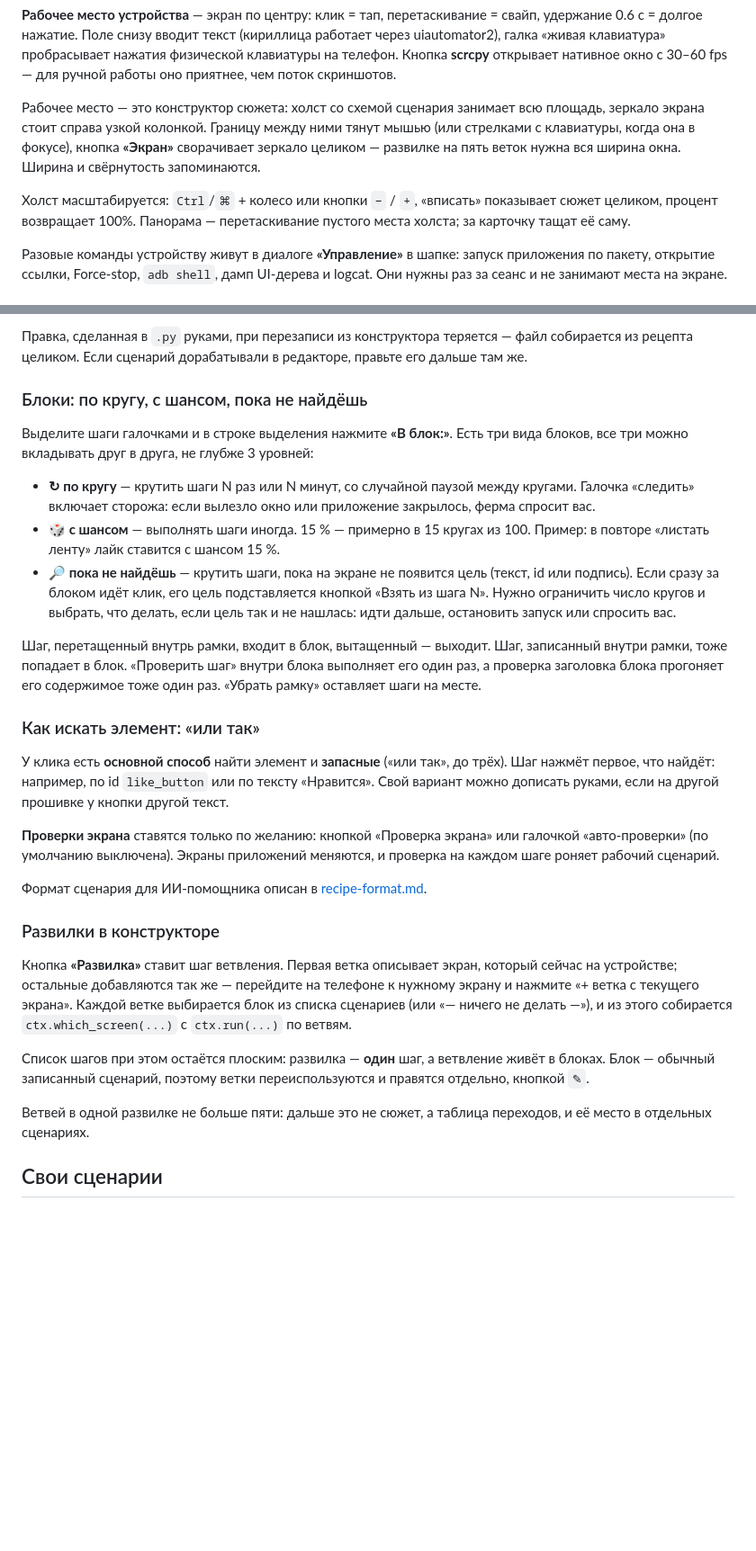
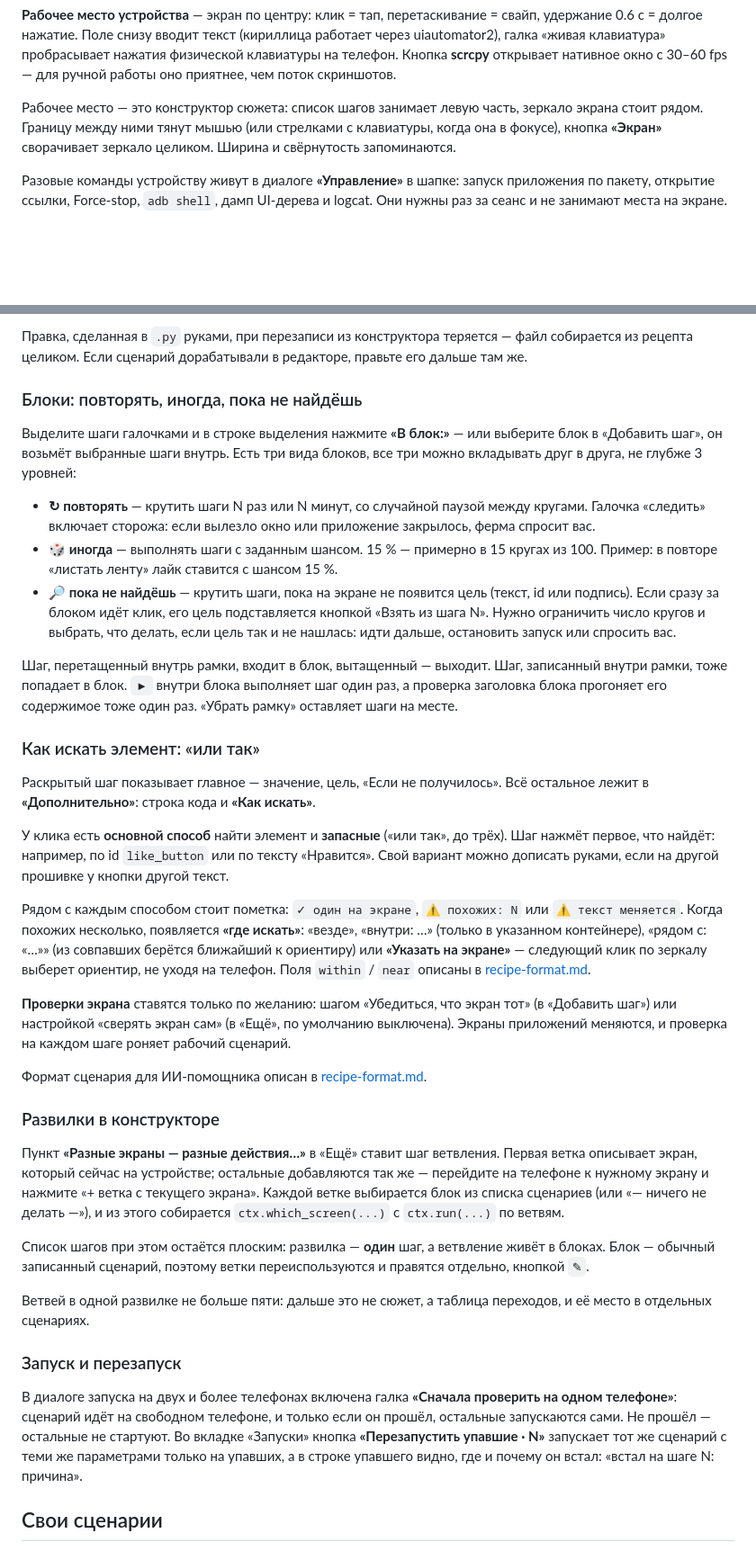
Before and after one commit to Coo3n/ferma, a Markdown page: docs/guide.md, 2 parts joined by grey strips. Shown at 90% size. Drawn GitHub-style; blank space fills up the shorter version.

```diff
--- a/docs/guide.md
+++ b/docs/guide.md
@@ -82,15 +82,10 @@ chmod +x run.sh
 физической клавиатуры на телефон. Кнопка **scrcpy** открывает нативное окно с
 30–60 fps — для ручной работы оно приятнее, чем поток скриншотов.
 
-Рабочее место — это конструктор сюжета: холст со схемой сценария занимает
-всю площадь, зеркало экрана стоит справа узкой колонкой. Границу между ними
-тянут мышью (или стрелками с клавиатуры, когда она в фокусе), кнопка
-**«Экран»** сворачивает зеркало целиком — развилке на пять веток нужна вся
-ширина окна. Ширина и свёрнутость запоминаются.
-
-Холст масштабируется: `Ctrl`/`⌘` + колесо или кнопки `−` / `+`, «вписать»
-показывает сюжет целиком, процент возвращает 100%. Панорама — перетаскивание
-пустого места холста; за карточку тащат её саму.
+Рабочее место — это конструктор сюжета: список шагов занимает левую часть,
+зеркало экрана стоит рядом. Границу между ними тянут мышью (или стрелками с
+клавиатуры, когда она в фокусе), кнопка **«Экран»** сворачивает зеркало
+целиком. Ширина и свёрнутость запоминаются.
 
 Разовые команды устройству живут в диалоге **«Управление»** в шапке: запуск
 приложения по пакету, открытие ссылки, Force-stop, `adb shell`, дамп
@@ -222,15 +227,16 @@ UI-дерева и logcat. Они нужны раз за сеанс и не за
 файл собирается из рецепта целиком. Если сценарий дорабатывали в редакторе,
 правьте его дальше там же.
 
-### Блоки: по кругу, с шансом, пока не найдёшь
+### Блоки: повторять, иногда, пока не найдёшь
 
-Выделите шаги галочками и в строке выделения нажмите **«В блок:»**. Есть
+Выделите шаги галочками и в строке выделения нажмите **«В блок:»** — или
+выберите блок в «Добавить шаг», он возьмёт выбранные шаги внутрь. Есть
 три вида блоков, все три можно вкладывать друг в друга, не глубже 3 уровней:
 
-- **↻ по кругу** — крутить шаги N раз или N минут, со случайной паузой между
+- **↻ повторять** — крутить шаги N раз или N минут, со случайной паузой между
   кругами. Галочка «следить» включает сторожа: если вылезло окно или
   приложение закрылось, ферма спросит вас.
-- **🎲 с шансом** — выполнять шаги иногда. 15 % — примерно в 15 кругах из 100.
+- **🎲 иногда** — выполнять шаги с заданным шансом. 15 % — примерно в 15 кругах из 100.
   Пример: в повторе «листать ленту» лайк ставится с шансом 15 %.
 - **🔎 пока не найдёшь** — крутить шаги, пока на экране не появится цель
   (текст, id или подпись). Если сразу за блоком идёт клик, его цель
@@ -239,26 +245,37 @@ UI-дерева и logcat. Они нужны раз за сеанс и не за
   запуск или спросить вас.
 
 Шаг, перетащенный внутрь рамки, входит в блок, вытащенный — выходит. Шаг,
-записанный внутри рамки, тоже попадает в блок. «Проверить шаг» внутри блока
-выполняет его один раз, а проверка заголовка блока прогоняет его содержимое
+записанный внутри рамки, тоже попадает в блок. `▶` внутри блока
+выполняет шаг один раз, а проверка заголовка блока прогоняет его содержимое
 тоже один раз. «Убрать рамку» оставляет шаги на месте.
 
 ### Как искать элемент: «или так»
+
+Раскрытый шаг показывает главное — значение, цель, «Если не получилось». Всё
+остальное лежит в **«Дополнительно»**: строка кода и **«Как искать»**.
 
 У клика есть **основной способ** найти элемент и **запасные** («или так»,
 до трёх). Шаг нажмёт первое, что найдёт: например, по id `like_button` или по
 тексту «Нравится». Свой вариант можно дописать руками, если на другой
 прошивке у кнопки другой текст.
 
-**Проверки экрана** ставятся только по желанию: кнопкой «Проверка экрана»
-или галочкой «авто-проверки» (по умолчанию выключена). Экраны приложений
-меняются, и проверка на каждом шаге роняет рабочий сценарий.
+Рядом с каждым способом стоит пометка: `✓ один на экране`, `⚠ похожих: N` или
+`⚠ текст меняется`. Когда похожих несколько, появляется **«где искать»**:
+«везде», «внутри: …» (только в указанном контейнере), «рядом с: «…»» (из
+совпавших берётся ближайший к ориентиру) или **«Указать на экране»** — следующий
+клик по зеркалу выберет ориентир, не уходя на телефон. Поля `within` / `near`
+описаны в [recipe-format.md](recipe-format.md).
+
+**Проверки экрана** ставятся только по желанию: шагом «Убедиться, что экран
+тот» (в «Добавить шаг») или настройкой «сверять экран сам» (в «Ещё», по
+умолчанию выключена). Экраны приложений меняются, и проверка на каждом шаге
+роняет рабочий сценарий.
 
 Формат сценария для ИИ-помощника описан в [recipe-format.md](recipe-format.md).
 
 ### Развилки в конструкторе
 
-Кнопка **«Развилка»** ставит шаг ветвления. Первая ветка описывает экран,
+Пункт **«Разные экраны — разные действия…»** в «Ещё» ставит шаг ветвления. Первая ветка описывает экран,
 который сейчас на устройстве; остальные добавляются так же — перейдите на
 телефоне к нужному экрану и нажмите «+ ветка с текущего экрана». Каждой ветке
 выбирается блок из списка сценариев (или «— ничего не делать —»), и из этого
@@ -270,6 +287,15 @@ UI-дерева и logcat. Они нужны раз за сеанс и не за
 
 Ветвей в одной развилке не больше пяти: дальше это не сюжет, а таблица
 переходов, и её место в отдельных сценариях.
+
+### Запуск и перезапуск
+
+В диалоге запуска на двух и более телефонах включена галка **«Сначала
+проверить на одном телефоне»**: сценарий идёт на свободном телефоне, и только
+если он прошёл, остальные запускаются сами. Не прошёл — остальные не стартуют.
+Во вкладке «Запуски» кнопка **«Перезапустить упавшие · N»** запускает тот же
+сценарий с теми же параметрами только на упавших, а в строке упавшего видно,
+где и почему он встал: «встал на шаге N: причина».
 
 ## Свои сценарии
 
```
Also changed, not shown: other parts of docs/guide.md (+39 -29 lines), README.md (+1 -1 lines).
